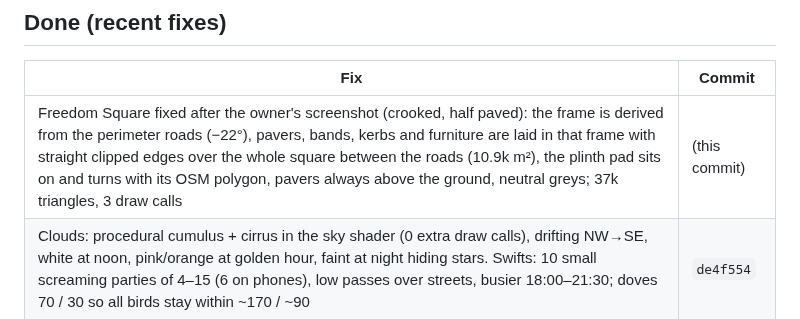
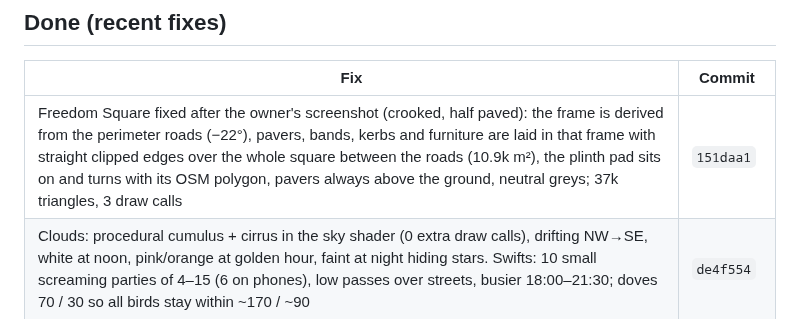
Before and after one commit to serhii-ilin/kherson, a Markdown page: docs/PROGRESS.md, the part around the change. GitHub-like rendering.

Commit message:
PROGRESS: square fix commit hash
Co-Authored-By: Claude Opus 5.5 <noreply@anthropic.com>

```diff
--- a/docs/PROGRESS.md
+++ b/docs/PROGRESS.md
@@ -63,7 +63,7 @@ Priority: **P1** must fix soon (licence or budget breach) · **P2** visible defe
 
 | Fix | Commit |
 |---|---|
-| Freedom Square fixed after the owner's screenshot (crooked, half paved): the frame is derived from the perimeter roads (−22°), pavers, bands, kerbs and furniture are laid in that frame with straight clipped edges over the whole square between the roads (10.9k m²), the plinth pad sits on and turns with its OSM polygon, pavers always above the ground, neutral greys; 37k triangles, 3 draw calls | (this commit) |
+| Freedom Square fixed after the owner's screenshot (crooked, half paved): the frame is derived from the perimeter roads (−22°), pavers, bands, kerbs and furniture are laid in that frame with straight clipped edges over the whole square between the roads (10.9k m²), the plinth pad sits on and turns with its OSM polygon, pavers always above the ground, neutral greys; 37k triangles, 3 draw calls | `151daa1` |
 | Clouds: procedural cumulus + cirrus in the sky shader (0 extra draw calls), drifting NW→SE, white at noon, pink/orange at golden hour, faint at night hiding stars. Swifts: 10 small screaming parties of 4–15 (6 on phones), low passes over streets, busier 18:00–21:30; doves 70 / 30 so all birds stay within ~170 / ~90 | `de4f554` |
 | Landmarks, first pass: Freedom Square (OSM-derived treeless forecourt with ~1 m pavers on a mortar bed following the ground, empty stepped former-Lenin pad with blank panels, Pushkin-square fountain, lamps, benches, bins, flower beds, Ukrainian flags) and the Pier at the bottom of Ushakova (placed on the real quay edge found along the avenue axis, paved promenade, 45 m walkable deck over the water with railings, lamps with flower boxes, bollards, axial fountain). 144k / 32k triangles, 3 draw calls each; whole frame ≈ 1.2M tris / 205 calls at the square | `34b5aec` |
 | Bird sounds: 17 procedural Kherson species mixed by habitat (built-up → sparrows, pigeons, doves, crows; trees → tits, blackbird, chaffinch, oriole, nightingale; river → gulls, swallows, wagtails), pigeon vs collared-dove coos, caw and noisy voices; weights and sources in [BIRDS.md](BIRDS.md); ≤ 16 voices measured | `d472da6` |
```
